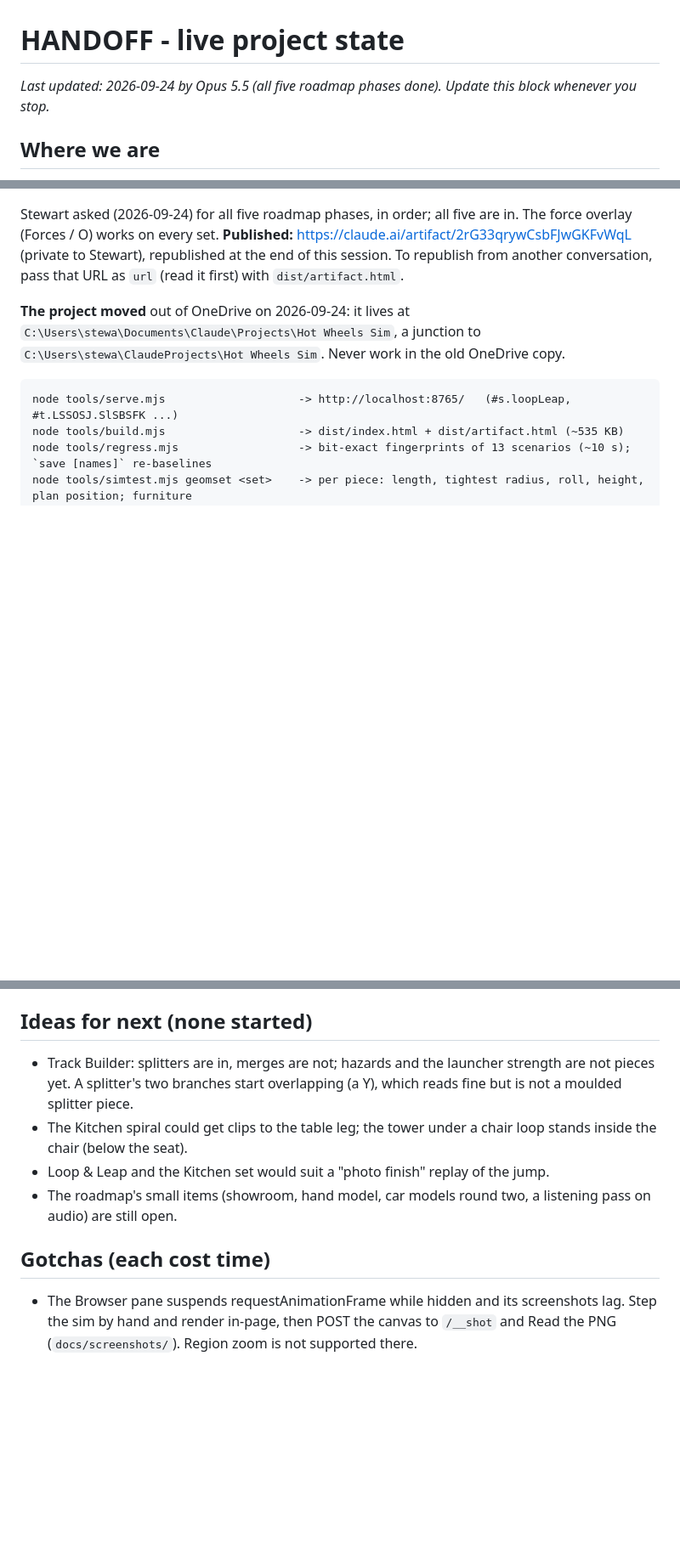
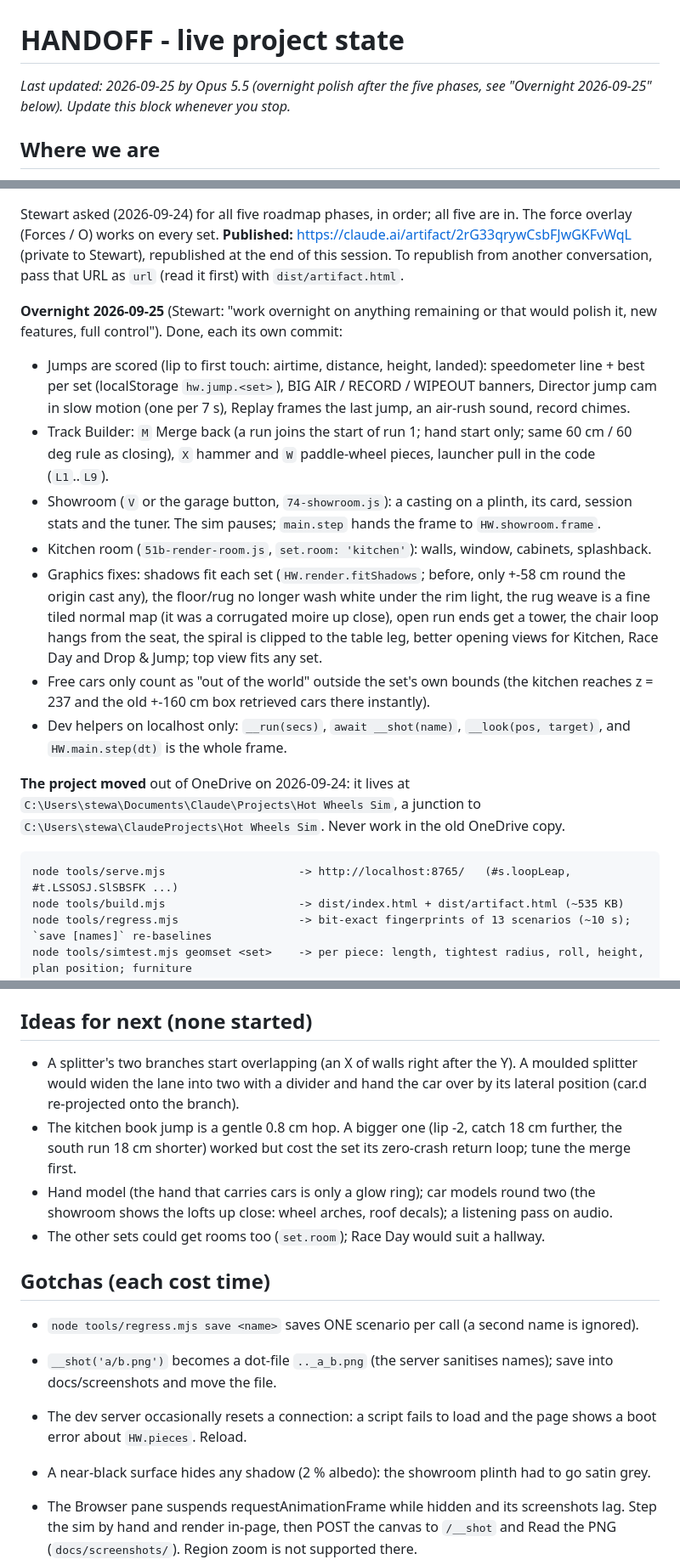
Before and after one commit to Samizdat-Publications/lukewarm-wheels, a Markdown page: HANDOFF.md, 3 parts joined by grey strips. Shown at 85% size. Drawn GitHub-style; blank space fills up the shorter version.

Commit message:
HANDOFF: overnight 2026-09-25 section, new files, ideas, gotchas
Co-Authored-By: Claude Opus 5.5 <noreply@anthropic.com>

```diff
--- a/HANDOFF.md
+++ b/HANDOFF.md
@@ -1,7 +1,7 @@
 # HANDOFF - live project state
 
-_Last updated: 2026-09-24 by Opus 5.5 (all five roadmap phases done). Update this block whenever
-you stop._
+_Last updated: 2026-09-25 by Opus 5.5 (overnight polish after the five phases, see "Overnight
+2026-09-25" below). Update this block whenever you stop._
 
 ## Where we are
 
@@ -22,6 +22,26 @@ Stewart asked (2026-09-24) for all five roadmap phases, in order; all five are i
 overlay (Forces / O) works on every set. **Published:** https://claude.ai/artifact/2rG33qrywCsbFJwGKFvWqL
 (private to Stewart), republished at the end of this session. To republish from another
 conversation, pass that URL as `url` (read it first) with `dist/artifact.html`.
+
+**Overnight 2026-09-25** (Stewart: "work overnight on anything remaining or that would polish it,
+new features, full control"). Done, each its own commit:
+- Jumps are scored (lip to first touch: airtime, distance, height, landed): speedometer line + best
+  per set (localStorage `hw.jump.<set>`), BIG AIR / RECORD / WIPEOUT banners, Director jump cam in
+  slow motion (one per 7 s), Replay frames the last jump, an air-rush sound, record chimes.
+- Track Builder: `M` Merge back (a run joins the start of run 1; hand start only; same 60 cm / 60
+  deg rule as closing), `X` hammer and `W` paddle-wheel pieces, launcher pull in the code (`L1`..`L9`).
+- Showroom (`V` or the garage button, `74-showroom.js`): a casting on a plinth, its card, session
+  stats and the tuner. The sim pauses; `main.step` hands the frame to `HW.showroom.frame`.
+- Kitchen room (`51b-render-room.js`, `set.room: 'kitchen'`): walls, window, cabinets, splashback.
+- Graphics fixes: shadows fit each set (`HW.render.fitShadows`; before, only +-58 cm round the
+  origin cast any), the floor/rug no longer wash white under the rim light, the rug weave is a fine
+  tiled normal map (it was a corrugated moire up close), open run ends get a tower, the chair loop
+  hangs from the seat, the spiral is clipped to the table leg, better opening views for Kitchen,
+  Race Day and Drop & Jump; top view fits any set.
+- Free cars only count as "out of the world" outside the set's own bounds (the kitchen reaches
+  z = 237 and the old +-160 cm box retrieved cars there instantly).
+- Dev helpers on localhost only: `__run(secs)`, `await __shot(name)`, `__look(pos, target)`, and
+  `HW.main.step(dt)` is the whole frame.
 
 **The project moved** out of OneDrive on 2026-09-24: it lives at
 `C:\Users\stewa\Documents\Claude\Projects\Hot Wheels Sim`, a junction to
@@ -99,16 +119,23 @@ bodies against free cars (`44-stunts.js`). A sim can run on its own event bus (`
 
 ## Ideas for next (none started)
 
-- Track Builder: splitters are in, merges are not; hazards and the launcher strength are not
-  pieces yet. A splitter's two branches start overlapping (a Y), which reads fine but is not a
-  moulded splitter piece.
-- The Kitchen spiral could get clips to the table leg; the tower under a chair loop stands inside
-  the chair (below the seat).
-- Loop & Leap and the Kitchen set would suit a "photo finish" replay of the jump.
-- The roadmap's small items (showroom, hand model, car models round two, a listening pass on
-  audio) are still open.
+- A splitter's two branches start overlapping (an X of walls right after the Y). A moulded
+  splitter would widen the lane into two with a divider and hand the car over by its lateral
+  position (car.d re-projected onto the branch).
+- The kitchen book jump is a gentle 0.8 cm hop. A bigger one (lip -2, catch 18 cm further, the
+  south run 18 cm shorter) worked but cost the set its zero-crash return loop; tune the merge first.
+- Hand model (the hand that carries cars is only a glow ring); car models round two (the showroom
+  shows the lofts up close: wheel arches, roof decals); a listening pass on audio.
+- The other sets could get rooms too (`set.room`); Race Day would suit a hallway.
 
 ## Gotchas (each cost time)
+
+- `node tools/regress.mjs save <name>` saves ONE scenario per call (a second name is ignored).
+- `__shot('a/b.png')` becomes a dot-file `.._a_b.png` (the server sanitises names); save into
+  docs/screenshots and move the file.
+- The dev server occasionally resets a connection: a script fails to load and the page shows a
+  boot error about `HW.pieces`. Reload.
+- A near-black surface hides any shadow (2 % albedo): the showroom plinth had to go satin grey.
 
 - The Browser pane suspends requestAnimationFrame while hidden and its screenshots lag. Step the
   sim by hand and render in-page, then POST the canvas to `/__shot` and Read the PNG
```
Also changed, not shown: other parts of HANDOFF.md (+2 -2 lines).
